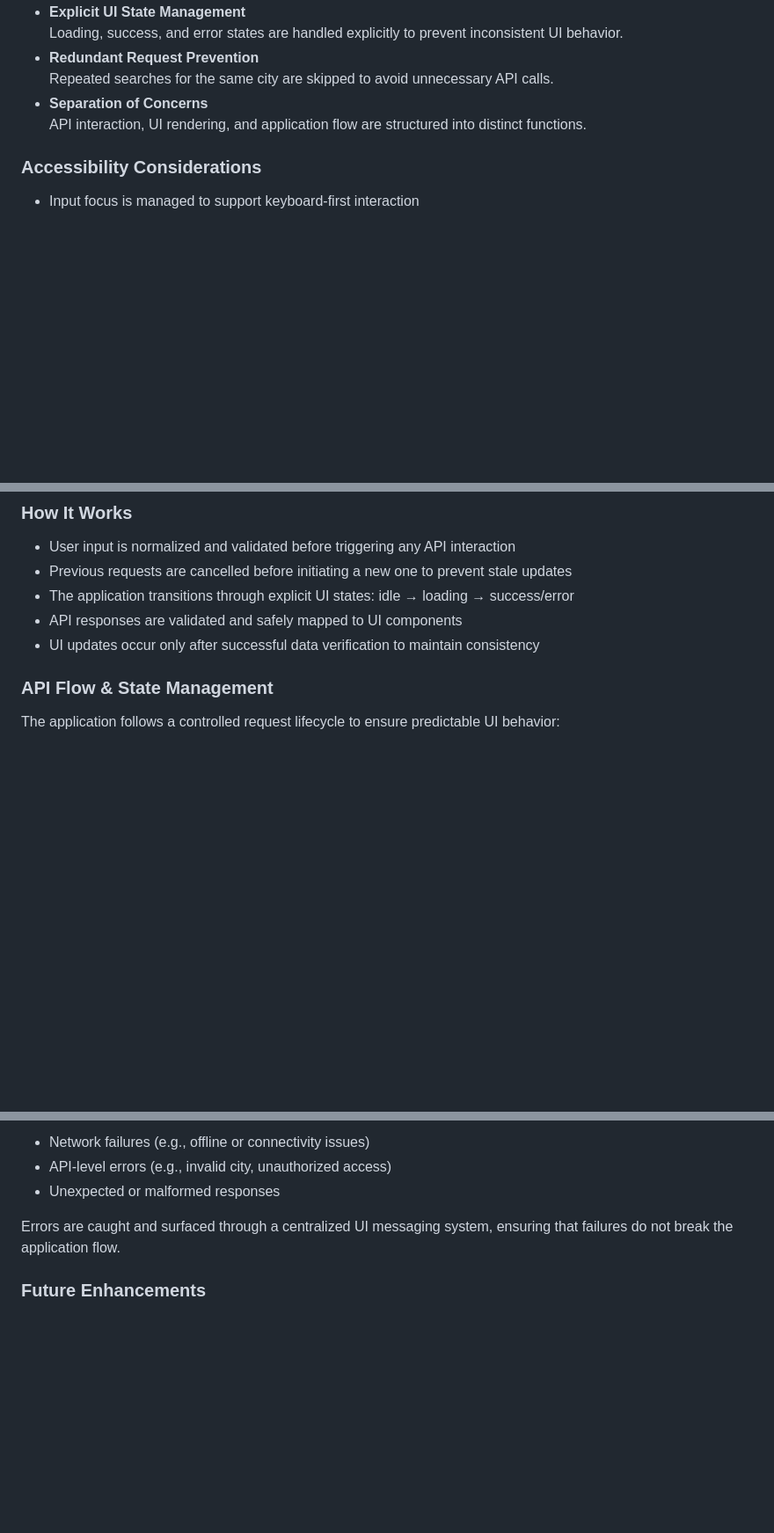
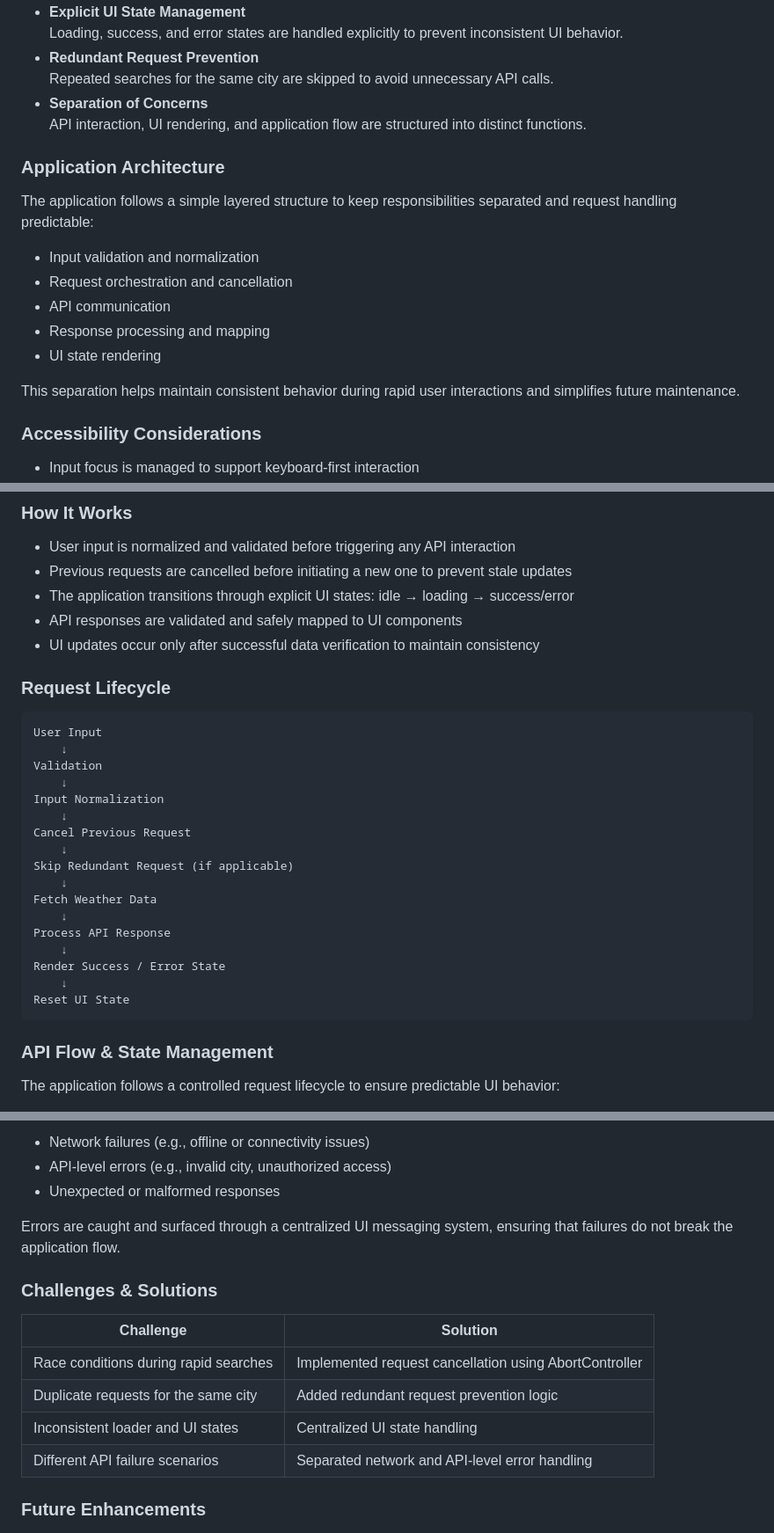
Before and after one commit to jeswanthjohn/weather-now, a Markdown page: README.md, 3 parts joined by grey strips. Shown at 88% size. GitHub-like rendering; blank space fills up the shorter version.

Commit message:
docs: expand README with architecture and request lifecycle details

````diff
--- a/README.md
+++ b/README.md
@@ -28,6 +28,18 @@ https://weather-now-jeswanth.netlify.app/
 - **Separation of Concerns**
   API interaction, UI rendering, and application flow are structured into distinct functions.
 
+### Application Architecture
+
+The application follows a simple layered structure to keep responsibilities separated and request handling predictable:
+
+- Input validation and normalization
+- Request orchestration and cancellation
+- API communication
+- Response processing and mapping
+- UI state rendering
+
+This separation helps maintain consistent behavior during rapid user interactions and simplifies future maintenance.
+
 ### Accessibility Considerations
 
 - Input focus is managed to support keyboard-first interaction
@@ -51,6 +63,28 @@ These improvements ensure the application remains usable across different intera
 - The application transitions through explicit UI states: idle → loading → success/error
 - API responses are validated and safely mapped to UI components
 - UI updates occur only after successful data verification to maintain consistency
+
+### Request Lifecycle
+
+```text
+User Input
+    ↓
+Validation
+    ↓
+Input Normalization
+    ↓
+Cancel Previous Request
+    ↓
+Skip Redundant Request (if applicable)
+    ↓
+Fetch Weather Data
+    ↓
+Process API Response
+    ↓
+Render Success / Error State
+    ↓
+Reset UI State
+```
 
 ### API Flow & State Management
 
@@ -101,6 +135,15 @@ The application distinguishes between different failure scenarios to provide mea
 
 Errors are caught and surfaced through a centralized UI messaging system, ensuring that failures do not break the application flow.
 
+### Challenges & Solutions
+
+| Challenge | Solution |
+|------------|-----------|
+| Race conditions during rapid searches | Implemented request cancellation using AbortController |
+| Duplicate requests for the same city | Added redundant request prevention logic |
+| Inconsistent loader and UI states | Centralized UI state handling |
+| Different API failure scenarios | Separated network and API-level error handling |
+
 ### Future Enhancements
 
 - **Debounced Input Handling**
````
